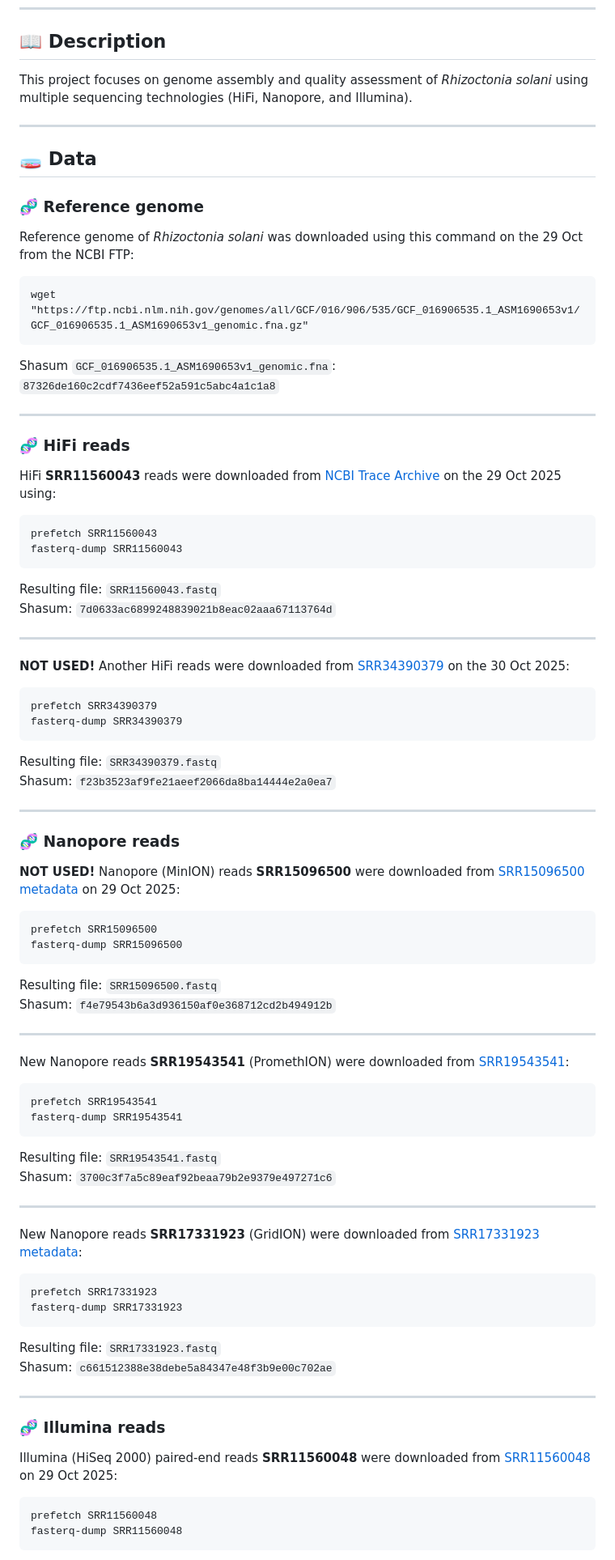
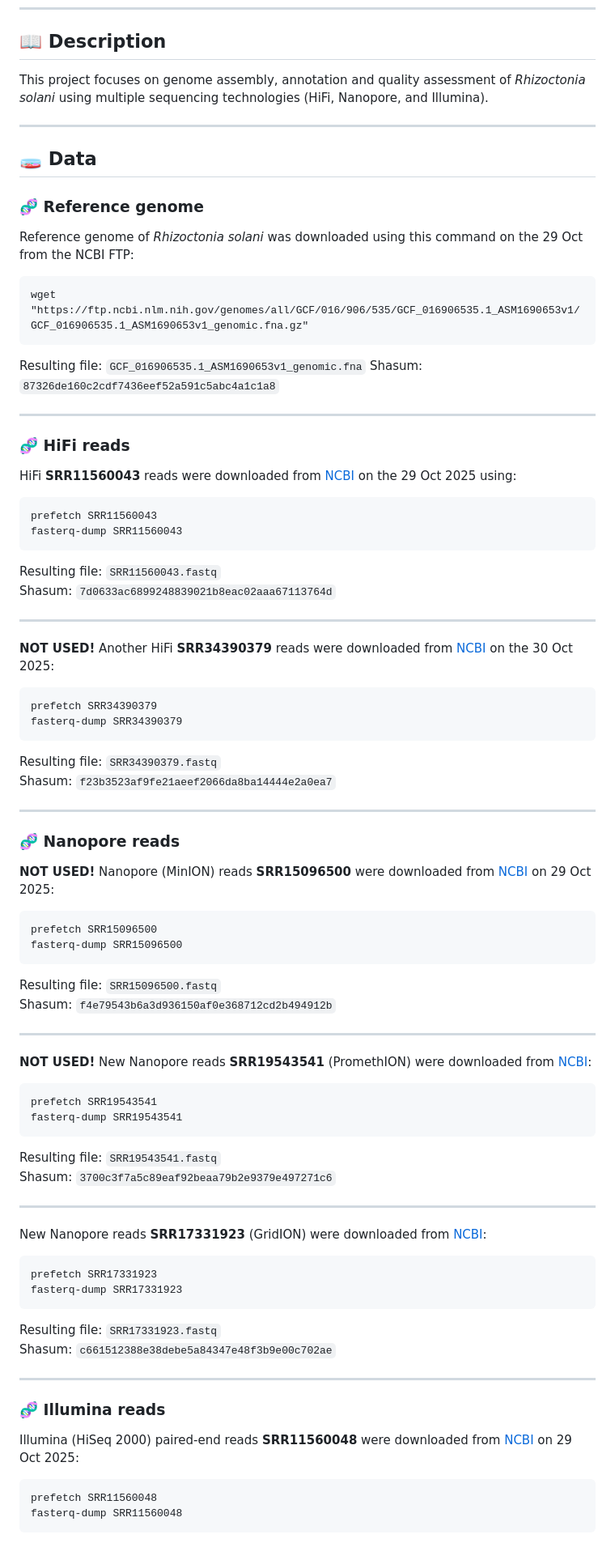
Before and after one commit to everythinginthedot/Project_Genomics, a Markdown page: README2.md, the part around one of its changes. Shown at 81% size. GitHub-like rendering.

Commit message:
Made come corrections in README2.md and deleted some useless files

````diff
--- a/README2.md
+++ b/README2.md
@@ -7,7 +7,7 @@ This repository contains all datasets, commands, and analyses used in the projec
 
 ## 📖 **Description**
 
-This project focuses on genome assembly and quality assessment of *Rhizoctonia solani* using multiple sequencing technologies (HiFi, Nanopore, and Illumina).
+This project focuses on genome assembly, annotation and quality assessment of *Rhizoctonia solani* using multiple sequencing technologies (HiFi, Nanopore, and Illumina).
 
 ---
 
@@ -20,14 +20,14 @@ Reference genome of *Rhizoctonia solani* was downloaded using this command on th
 wget "https://ftp.ncbi.nlm.nih.gov/genomes/all/GCF/016/906/535/GCF_016906535.1_ASM1690653v1/GCF_016906535.1_ASM1690653v1_genomic.fna.gz"
 ```
 
-Shasum `GCF_016906535.1_ASM1690653v1_genomic.fna`:
-`87326de160c2cdf7436eef52a591c5abc4a1c1a8`
+Resulting file:  `GCF_016906535.1_ASM1690653v1_genomic.fna`
+Shasum:  `87326de160c2cdf7436eef52a591c5abc4a1c1a8`
 
 ---
 
 ### 🧬 **HiFi reads**
 
-HiFi **SRR11560043** reads were downloaded from [NCBI Trace Archive](https://trace.ncbi.nlm.nih.gov/Traces/?view=run_browser&acc=SRR11560043&display=data-access) on the 29 Oct 2025 using:
+HiFi **SRR11560043** reads were downloaded from [NCBI](https://trace.ncbi.nlm.nih.gov/Traces/?view=run_browser&acc=SRR11560043&display=data-access) on the 29 Oct 2025 using:
 ```
 prefetch SRR11560043
 fasterq-dump SRR11560043
@@ -38,7 +38,7 @@ Shasum: `7d0633ac6899248839021b8eac02aaa67113764d`
 
 ---
 
-**NOT USED!** Another HiFi reads were downloaded from [SRR34390379](https://trace.ncbi.nlm.nih.gov/Traces/?run=SRR34390379) on the 30 Oct 2025:
+**NOT USED!** Another HiFi **SRR34390379** reads were downloaded from [NCBI](https://trace.ncbi.nlm.nih.gov/Traces/?run=SRR34390379) on the 30 Oct 2025:
 ```
 prefetch SRR34390379
 fasterq-dump SRR34390379
@@ -51,7 +51,7 @@ Shasum: `f23b3523af9fe21aeef2066da8ba14444e2a0ea7`
 
 ### 🧬 **Nanopore reads**
 
-**NOT USED!** Nanopore (MinION) reads **SRR15096500** were downloaded from [SRR15096500 metadata](https://trace.ncbi.nlm.nih.gov/Traces/?view=run_browser&acc=SRR15096500&display=metadata) on 29 Oct 2025:
+**NOT USED!** Nanopore (MinION) reads **SRR15096500** were downloaded from [NCBI](https://trace.ncbi.nlm.nih.gov/Traces/?view=run_browser&acc=SRR15096500&display=metadata) on 29 Oct 2025:
 ```
 prefetch SRR15096500
 fasterq-dump SRR15096500
@@ -62,7 +62,7 @@ Shasum: `f4e79543b6a3d936150af0e368712cd2b494912b`
 
 ---
 
-New Nanopore reads **SRR19543541** (PromethION) were downloaded from [SRR19543541](https://trace.ncbi.nlm.nih.gov/Traces/?run=SRR19543541):
+**NOT USED!** New Nanopore reads **SRR19543541** (PromethION) were downloaded from [NCBI](https://trace.ncbi.nlm.nih.gov/Traces/?run=SRR19543541):
 ```
 prefetch SRR19543541
 fasterq-dump SRR19543541
@@ -73,7 +73,7 @@ Shasum: `3700c3f7a5c89eaf92beaa79b2e9379e497271c6`
 
 ---
 
-New Nanopore reads **SRR17331923** (GridION) were downloaded from [SRR17331923 metadata](https://trace.ncbi.nlm.nih.gov/Traces/?view=run_browser&acc=SRR17331923&display=metadata):
+New Nanopore reads **SRR17331923** (GridION) were downloaded from [NCBI](https://trace.ncbi.nlm.nih.gov/Traces/?view=run_browser&acc=SRR17331923&display=metadata):
 ```
 prefetch SRR17331923
 fasterq-dump SRR17331923
@@ -86,7 +86,7 @@ Shasum: `c661512388e38debe5a84347e48f3b9e00c702ae`
 
 ### 🧬 **Illumina reads**
 
-Illumina (HiSeq 2000) paired-end reads **SRR11560048** were downloaded from [SRR11560048](https://trace.ncbi.nlm.nih.gov/Traces/?view=run_browser&acc=SRR11560048&display=metadata) on 29 Oct 2025:
+Illumina (HiSeq 2000) paired-end reads **SRR11560048** were downloaded from [NCBI](https://trace.ncbi.nlm.nih.gov/Traces/?view=run_browser&acc=SRR11560048&display=metadata) on 29 Oct 2025:
 ```
 prefetch SRR11560048
 fasterq-dump SRR11560048
````
Also changed, not shown: other parts of README2.md (+4 -11 lines).
